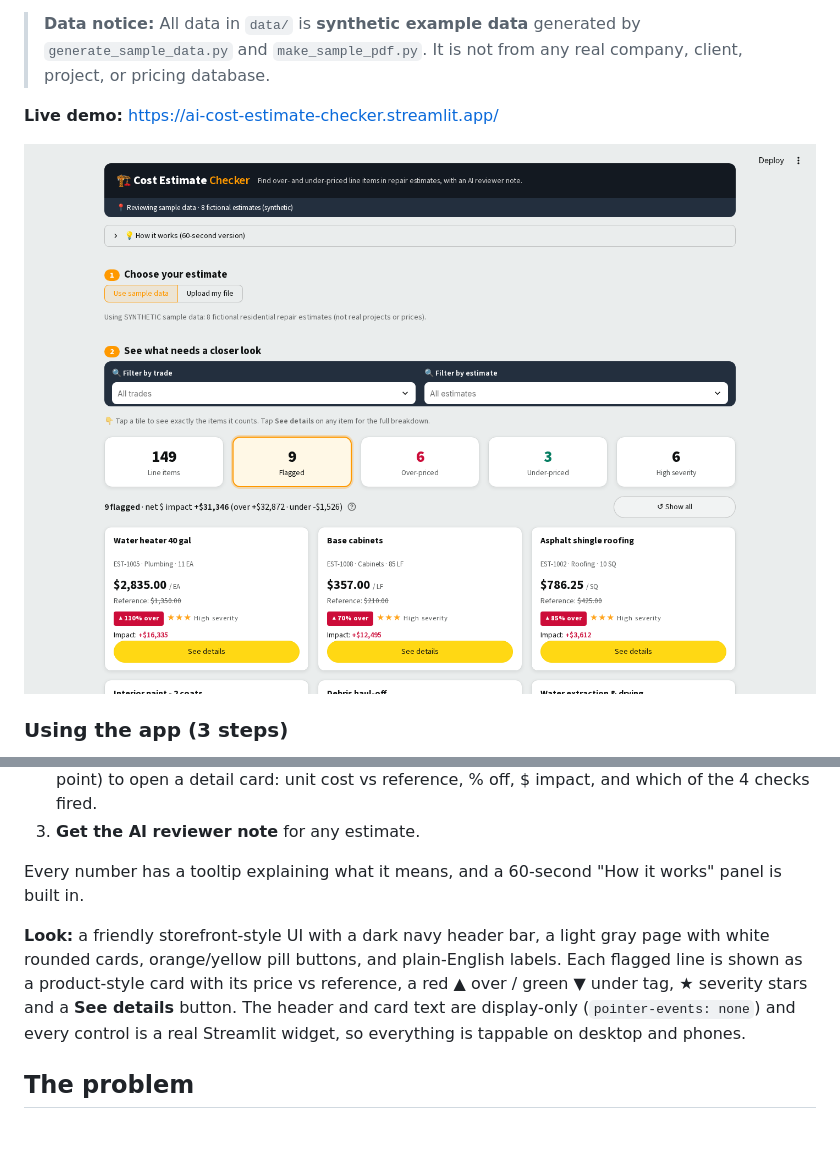
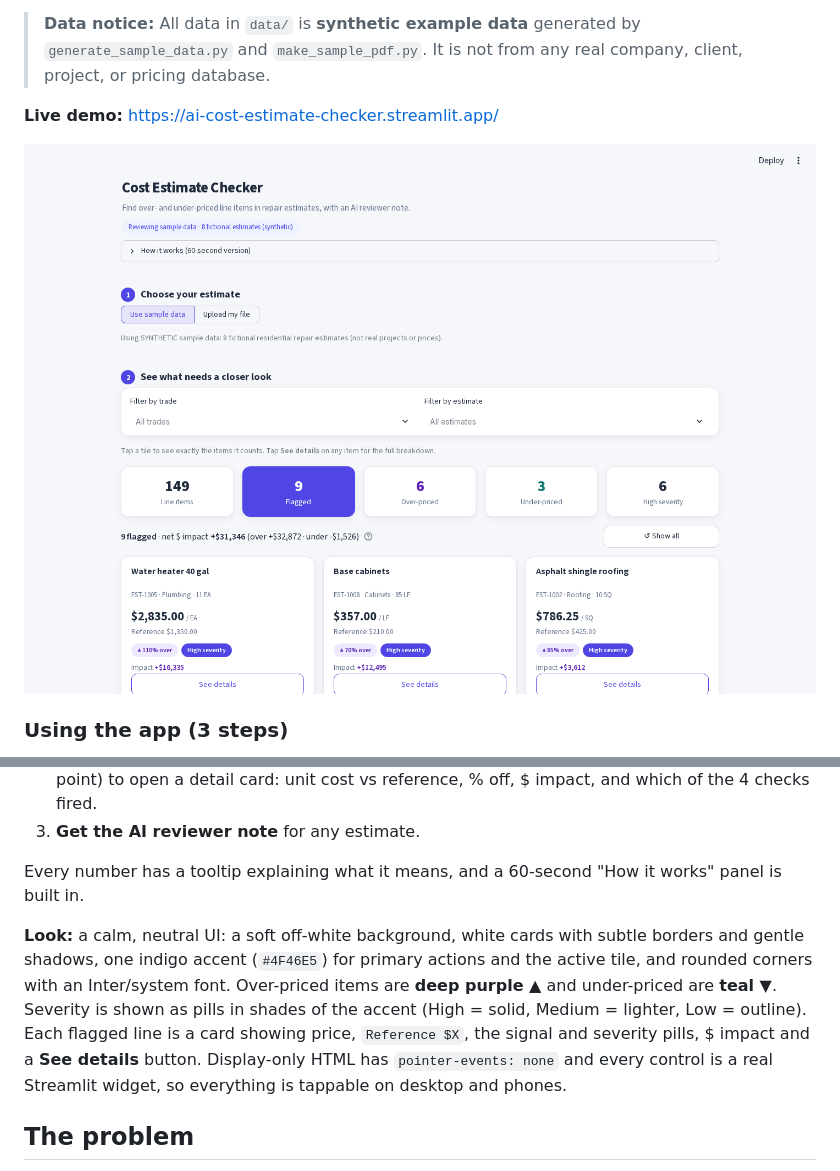
Before and after one commit to sebasmtz110/ai-cost-estimate-checker, a Markdown page: README.md, 2 parts joined by grey strips. Drawn GitHub-style; pictures changed too: docs/screenshots/01_overview.png; blank space fills up the shorter version.

```diff
--- a/README.md
+++ b/README.md
@@ -15,7 +15,7 @@ A Python tool for **project controls and construction cost review**. It reads re
 
 Every number has a tooltip explaining what it means, and a 60-second "How it works" panel is built in.
 
-**Look:** a friendly storefront-style UI with a dark navy header bar, a light gray page with white rounded cards, orange/yellow pill buttons, and plain-English labels. Each flagged line is shown as a product-style card with its price vs reference, a red ▲ over / green ▼ under tag, ★ severity stars and a **See details** button. The header and card text are display-only (`pointer-events: none`) and every control is a real Streamlit widget, so everything is tappable on desktop and phones.
+**Look:** a calm, neutral UI: a soft off-white background, white cards with subtle borders and gentle shadows, one indigo accent (`#4F46E5`) for primary actions and the active tile, and rounded corners with an Inter/system font. Over-priced items are **deep purple ▲** and under-priced are **teal ▼**. Severity is shown as pills in shades of the accent (High = solid, Medium = lighter, Low = outline). Each flagged line is a card showing price, `Reference $X`, the signal and severity pills, $ impact and a **See details** button. Display-only HTML has `pointer-events: none` and every control is a real Streamlit widget, so everything is tappable on desktop and phones.
 
 ## The problem
 In disaster-recovery and insurance repair work, reviewers compare contractor estimates line by line against expected pricing. Doing this by hand across many estimates is slow, and overpriced items (or underpriced items that hint at missing scope) are easy to miss. This tool automates the first pass so a reviewer can focus on the lines that need attention.
```
Also changed, not shown: other parts of README.md (+2 -2 lines), WALKTHROUGH.md (+4 -4 lines), docs/screenshots/02_counter_drilldown.png, docs/screenshots/03_line_detail.png, docs/screenshots/04_ai_reviewer.png, docs/screenshots/05_pdf_upload.png, docs/screenshots/06_mobile.png, 3 other files.
